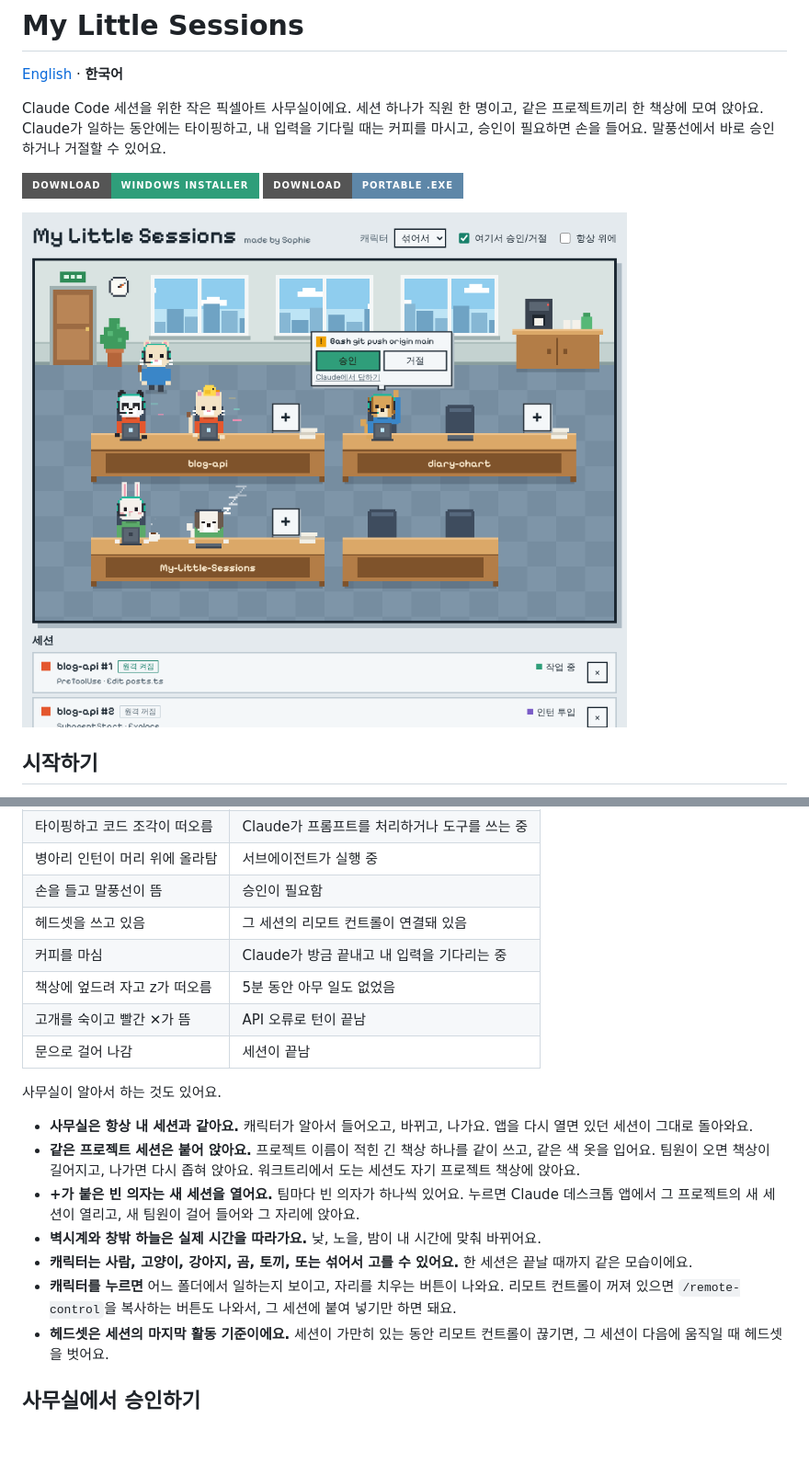
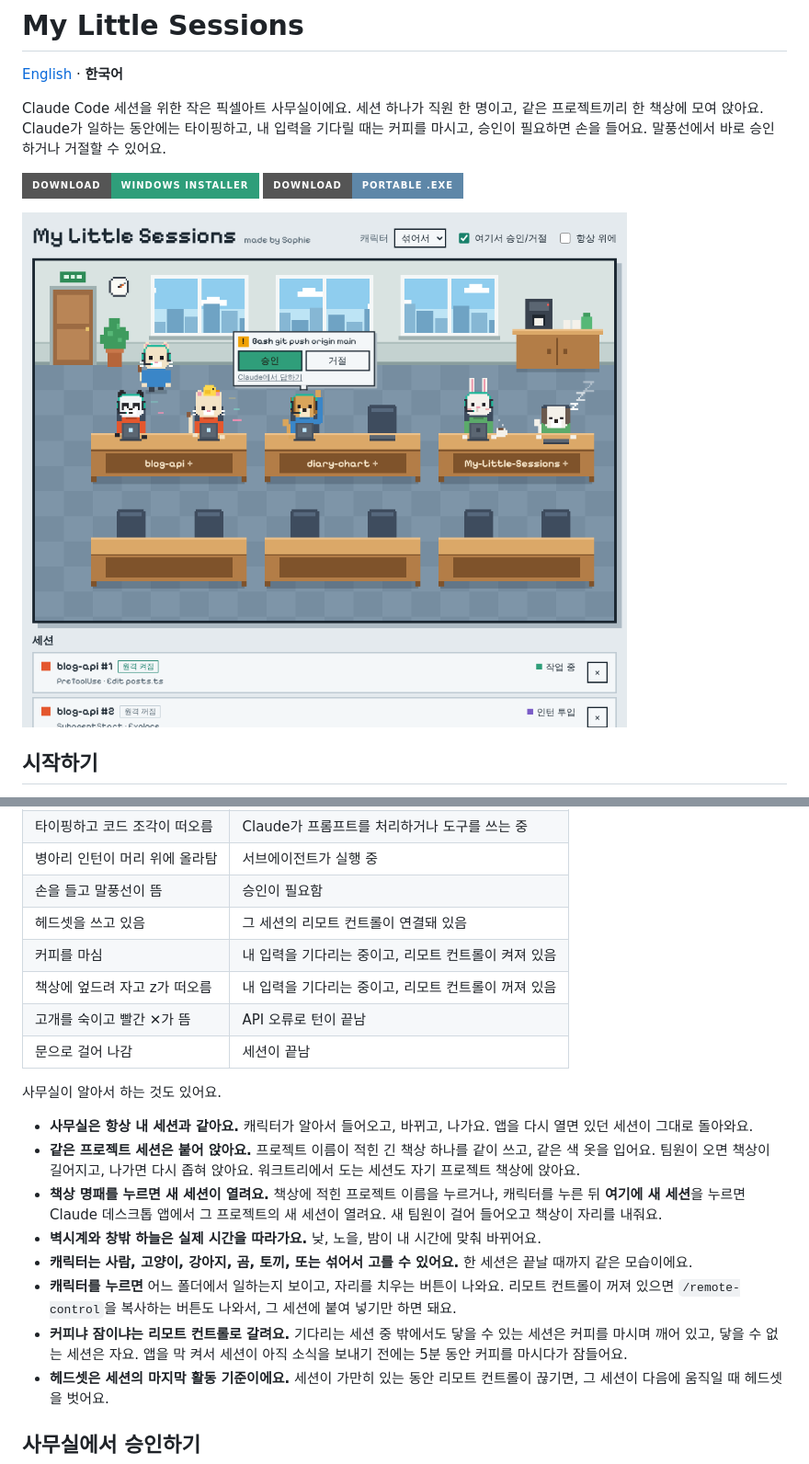
Before and after one commit to LetsBeLikeSophie/My-Little-Sessions, a Markdown page: README.ko.md, 2 parts joined by grey strips. Shown at 92% size. Rendered like a GitHub page; pictures changed too: docs/screenshot-ko.png; badges without logos; blank space fills up the shorter version.

```diff
--- a/README.ko.md
+++ b/README.ko.md
@@ -26,8 +26,8 @@ Claude Code 세션을 위한 작은 픽셀아트 사무실이에요. 세션 하
 | 병아리 인턴이 머리 위에 올라탐 | 서브에이전트가 실행 중 |
 | 손을 들고 말풍선이 뜸 | 승인이 필요함 |
 | 헤드셋을 쓰고 있음 | 그 세션의 리모트 컨트롤이 연결돼 있음 |
-| 커피를 마심 | Claude가 방금 끝내고 내 입력을 기다리는 중 |
-| 책상에 엎드려 자고 z가 떠오름 | 5분 동안 아무 일도 없었음 |
+| 커피를 마심 | 내 입력을 기다리는 중이고, 리모트 컨트롤이 켜져 있음 |
+| 책상에 엎드려 자고 z가 떠오름 | 내 입력을 기다리는 중이고, 리모트 컨트롤이 꺼져 있음 |
 | 고개를 숙이고 빨간 ✕가 뜸 | API 오류로 턴이 끝남 |
 | 문으로 걸어 나감 | 세션이 끝남 |
 
@@ -35,10 +35,11 @@ Claude Code 세션을 위한 작은 픽셀아트 사무실이에요. 세션 하
 
 - **사무실은 항상 내 세션과 같아요.** 캐릭터가 알아서 들어오고, 바뀌고, 나가요. 앱을 다시 열면 있던 세션이 그대로 돌아와요.
 - **같은 프로젝트 세션은 붙어 앉아요.** 프로젝트 이름이 적힌 긴 책상 하나를 같이 쓰고, 같은 색 옷을 입어요. 팀원이 오면 책상이 길어지고, 나가면 다시 좁혀 앉아요. 워크트리에서 도는 세션도 자기 프로젝트 책상에 앉아요.
-- **+가 붙은 빈 의자는 새 세션을 열어요.** 팀마다 빈 의자가 하나씩 있어요. 누르면 Claude 데스크톱 앱에서 그 프로젝트의 새 세션이 열리고, 새 팀원이 걸어 들어와 그 자리에 앉아요.
+- **책상 명패를 누르면 새 세션이 열려요.** 책상에 적힌 프로젝트 이름을 누르거나, 캐릭터를 누른 뒤 **여기에 새 세션**을 누르면 Claude 데스크톱 앱에서 그 프로젝트의 새 세션이 열려요. 새 팀원이 걸어 들어오고 책상이 자리를 내줘요.
 - **벽시계와 창밖 하늘은 실제 시간을 따라가요.** 낮, 노을, 밤이 내 시간에 맞춰 바뀌어요.
 - **캐릭터는 사람, 고양이, 강아지, 곰, 토끼, 또는 섞어서 고를 수 있어요.** 한 세션은 끝날 때까지 같은 모습이에요.
 - **캐릭터를 누르면** 어느 폴더에서 일하는지 보이고, 자리를 치우는 버튼이 나와요. 리모트 컨트롤이 꺼져 있으면 `/remote-control`을 복사하는 버튼도 나와서, 그 세션에 붙여 넣기만 하면 돼요.
+- **커피냐 잠이냐는 리모트 컨트롤로 갈려요.** 기다리는 세션 중 밖에서도 닿을 수 있는 세션은 커피를 마시며 깨어 있고, 닿을 수 없는 세션은 자요. 앱을 막 켜서 세션이 아직 소식을 보내기 전에는 5분 동안 커피를 마시다가 잠들어요.
 - **헤드셋은 세션의 마지막 활동 기준이에요.** 세션이 가만히 있는 동안 리모트 컨트롤이 끊기면, 그 세션이 다음에 움직일 때 헤드셋을 벗어요.
 
 ## 사무실에서 승인하기
```
Also changed, not shown: README.md (+4 -3 lines), docs/screenshot-en.png, 7 other files.
